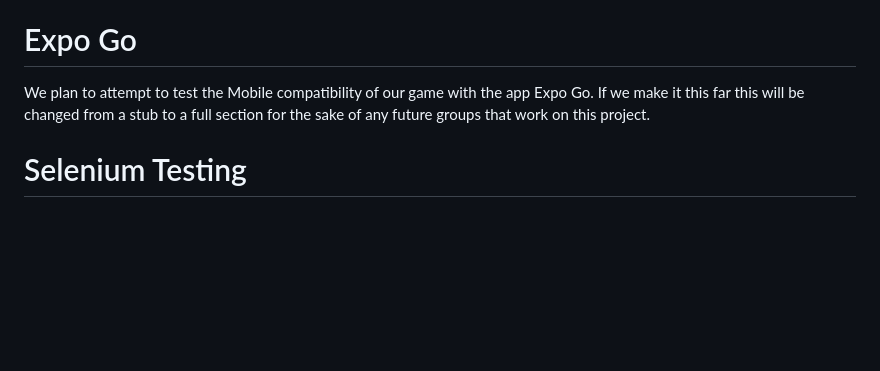
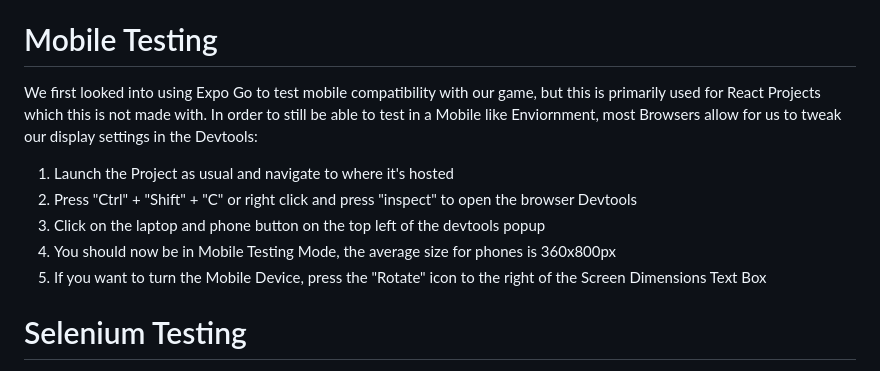
Before and after one commit to Cavity-Crushers/Peppers-Pop-Quiz, a Markdown page: README.md, the part around the change. GitHub-like rendering; blank space fills up the shorter version.

```diff
--- a/README.md
+++ b/README.md
@@ -60,8 +60,13 @@ If you already have Node.js installed, skip to step 3.
   a. If it says that this port is in use then choose a different port, typically increment by 1 to 8001
 8. Navigate to [http://localhost:8000/index.html] (change 8000 to whatever number you chose in the previous step) and you can play the game
 
-# Expo Go
-We plan to attempt to test the Mobile compatibility of our game with the app Expo Go. If we make it this far this will be changed from a stub to a full section for the sake of any future groups that work on this project.
+# Mobile Testing
+We first looked into using Expo Go to test mobile compatibility with our game, but this is primarily used for React Projects which this is not made with. In order to still be able to test in a Mobile like Enviornment, most Browsers allow for us to tweak our display settings in the Devtools:
+1. Launch the Project as usual and navigate to where it's hosted
+2. Press "Ctrl" + "Shift" + "C" or right click and press "inspect" to open the browser Devtools
+3. Click on the laptop and phone button on the top left of the devtools popup
+4. You should now be in Mobile Testing Mode, the average size for phones is 360x800px
+5. If you want to turn the Mobile Device, press the "Rotate" icon to the right of the Screen Dimensions Text Box
 
 # Selenium Testing
 We plan to implement Selenium testing in our final sprint to automate our testing and be able to test everything. If we make it this far this will be changed from a stub to a full section for the sake of any future groups that work on this project.
```
